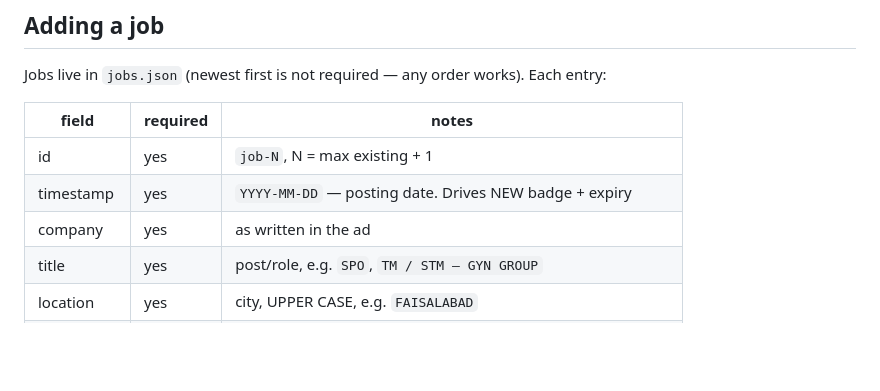
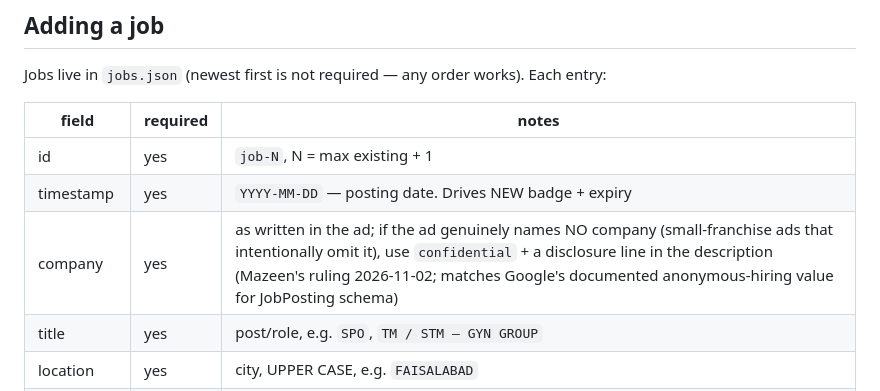
Before and after one commit to sufii429/mrjobs, a Markdown page: JOBS.md, the part around the change. Drawn GitHub-style; blank space fills up the shorter version.

Commit message:
JOBS.md: document the Confidential category for nameless (small-franchise) ads (Mazeen's ruling 2026-11-02)

```diff
--- a/JOBS.md
+++ b/JOBS.md
@@ -19,7 +19,7 @@ Each entry:
 |-------------|----------|-----------------------------------------------------------|
 | id          | yes      | `job-N`, N = max existing + 1                             |
 | timestamp   | yes      | `YYYY-MM-DD` — posting date. Drives NEW badge + expiry    |
-| company     | yes      | as written in the ad                                      |
+| company     | yes      | as written in the ad; if the ad genuinely names NO company (small-franchise ads that intentionally omit it), use `confidential` + a disclosure line in the description (Mazeen's ruling 2026-11-02; matches Google's documented anonymous-hiring value for JobPosting schema) |
 | title       | yes      | post/role, e.g. `SPO`, `TM / STM — GYN GROUP`             |
 | location    | yes      | city, UPPER CASE, e.g. `FAISALABAD`                       |
 | description | yes      | areas, offers, requirements, contact person               |
```
